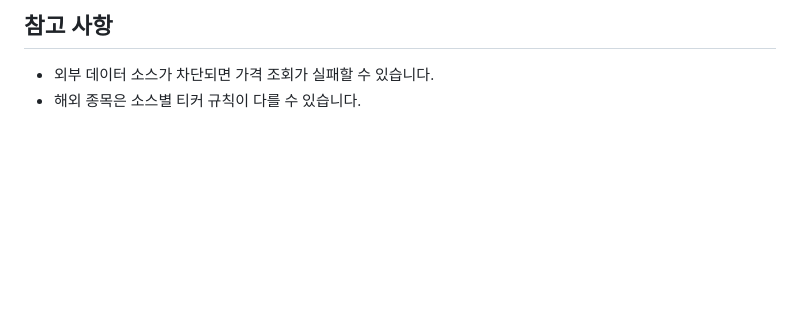
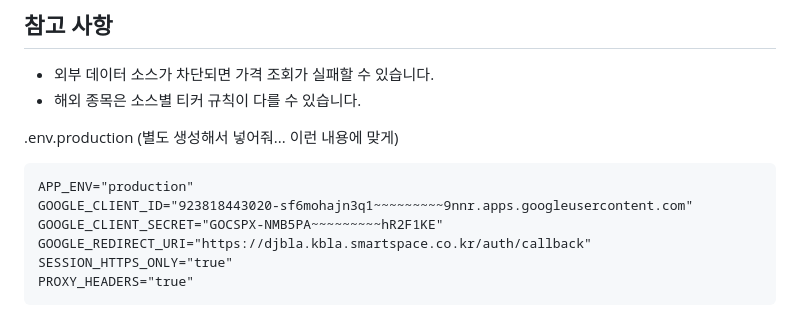
Before and after one commit to jaysys/portfolio_service, a Markdown page: README.md, the part around the change. GitHub-like rendering; blank space fills up the shorter version.

````diff
--- a/README.md
+++ b/README.md
@@ -142,3 +142,14 @@ na,60000
 
 - 외부 데이터 소스가 차단되면 가격 조회가 실패할 수 있습니다.
 - 해외 종목은 소스별 티커 규칙이 다를 수 있습니다.
+
+
+.env.production (별도 생성해서 넣어줘... 이런 내용에 맞게)
+```
+APP_ENV="production"
+GOOGLE_CLIENT_ID="923818443020-sf6mohajn3q1~~~~~~~~~9nnr.apps.googleusercontent.com"
+GOOGLE_CLIENT_SECRET="GOCSPX-NMB5PA~~~~~~~~~hR2F1KE"
+GOOGLE_REDIRECT_URI="https://djbla.kbla.smartspace.co.kr/auth/callback"
+SESSION_HTTPS_ONLY="true"
+PROXY_HEADERS="true"
+```
````
